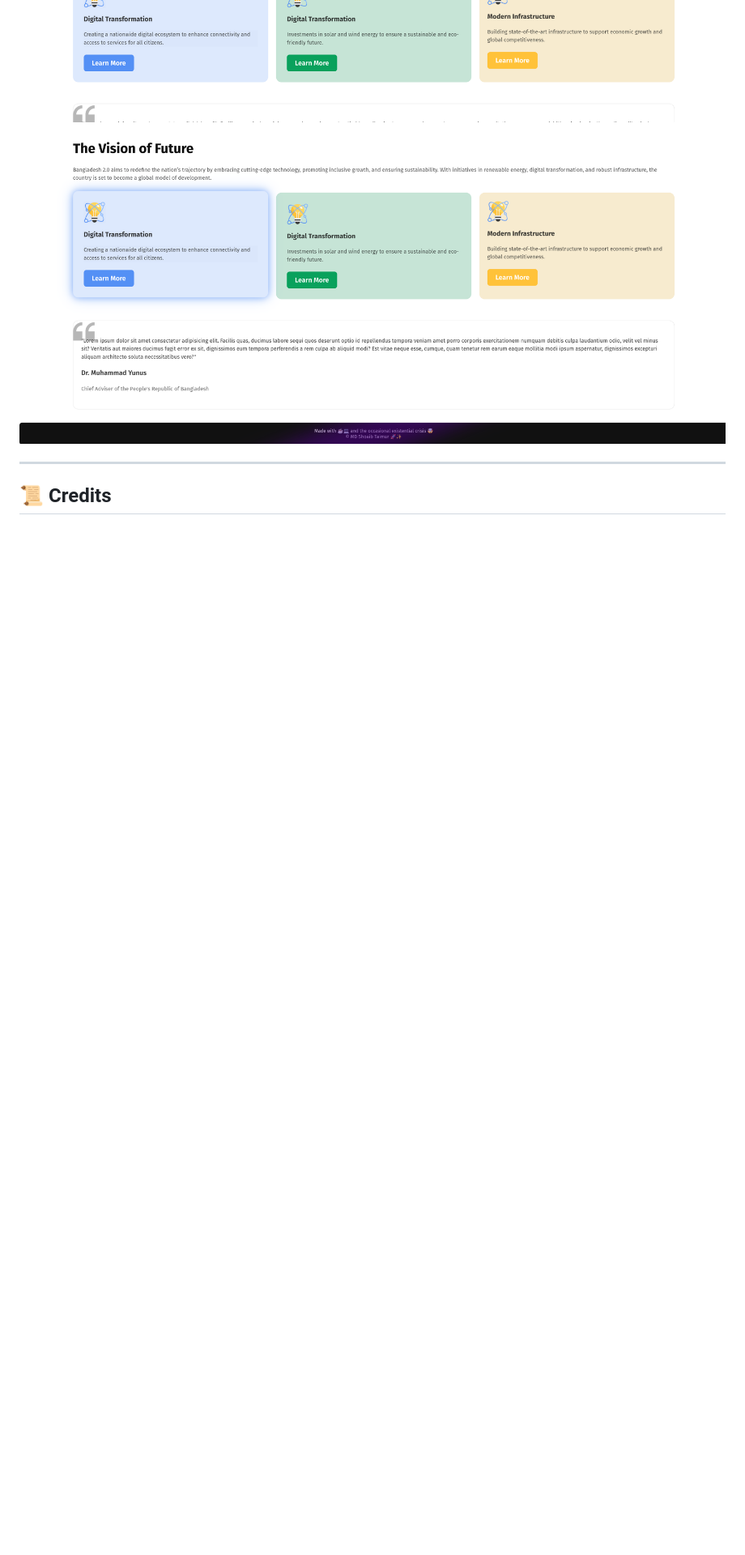
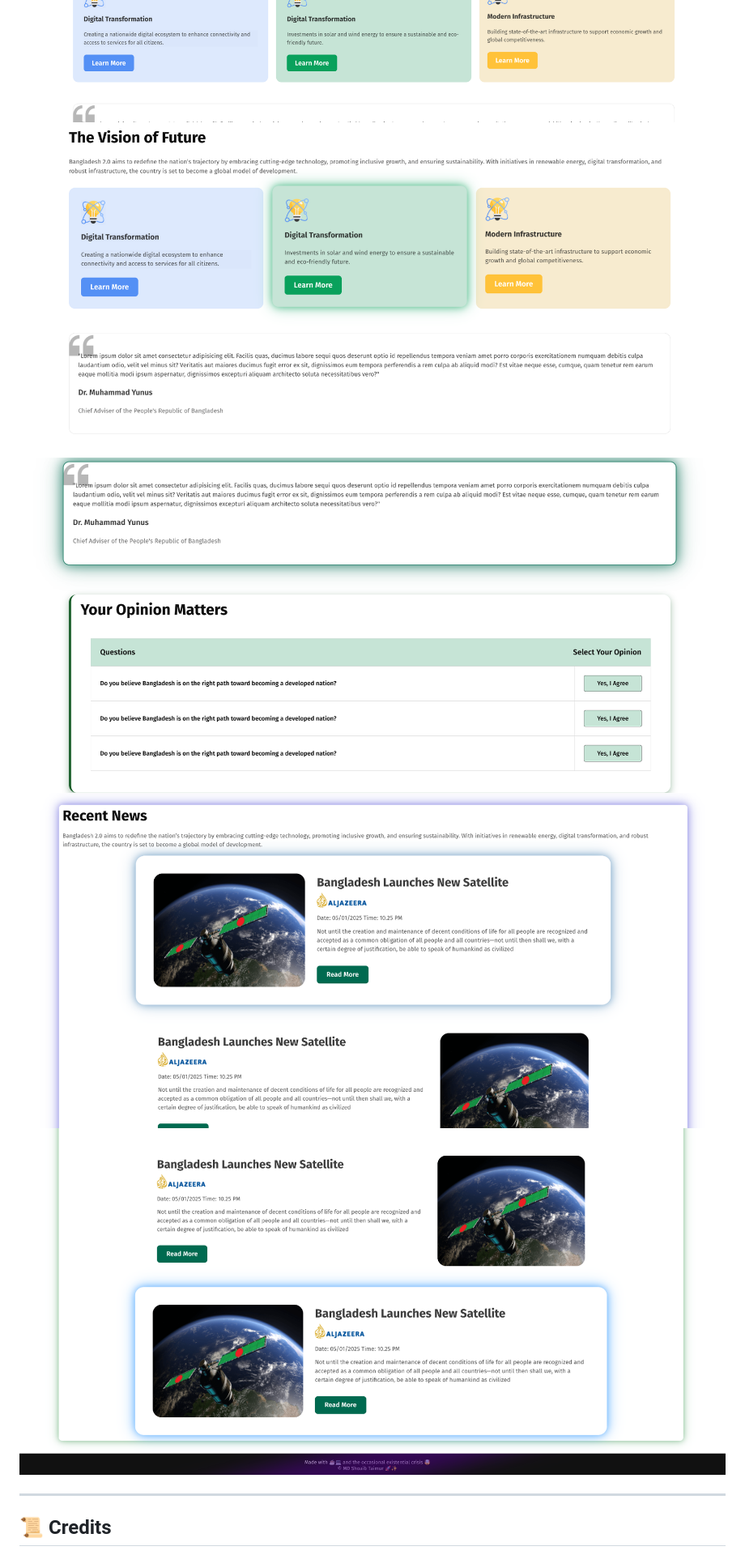
Before and after one commit to ShoaibTaimur/bangladesh-2.0, a Markdown page: README.md, the part around the change printed below. Shown: that part at 81% size. Rendered like a GitHub page; pictures changed too: assets/3.png, assets/4.png (added), assets/5.png (added); blank space fills up the shorter version.

Commit message:
Added new Preview Image for the Website

```diff
--- a/README.md
+++ b/README.md
@@ -79,6 +79,9 @@ The aim of Bangladesh 2.0 is to:
 ![Screenshot of Bangladesh 2.0](assets/1.png)
 ![Screenshot of Bangladesh 2.0](assets/2.png)
 ![Screenshot of Bangladesh 2.0](assets/3.png)
+![Screenshot of Bangladesh 2.0](assets/4.png)
+![Screenshot of Bangladesh 2.0](assets/5.png)
+![Screenshot of Bangladesh 2.0](assets/6.png)
 
 ---
 
```
Also changed, not shown: other parts of README.md (+1 -1 lines).
